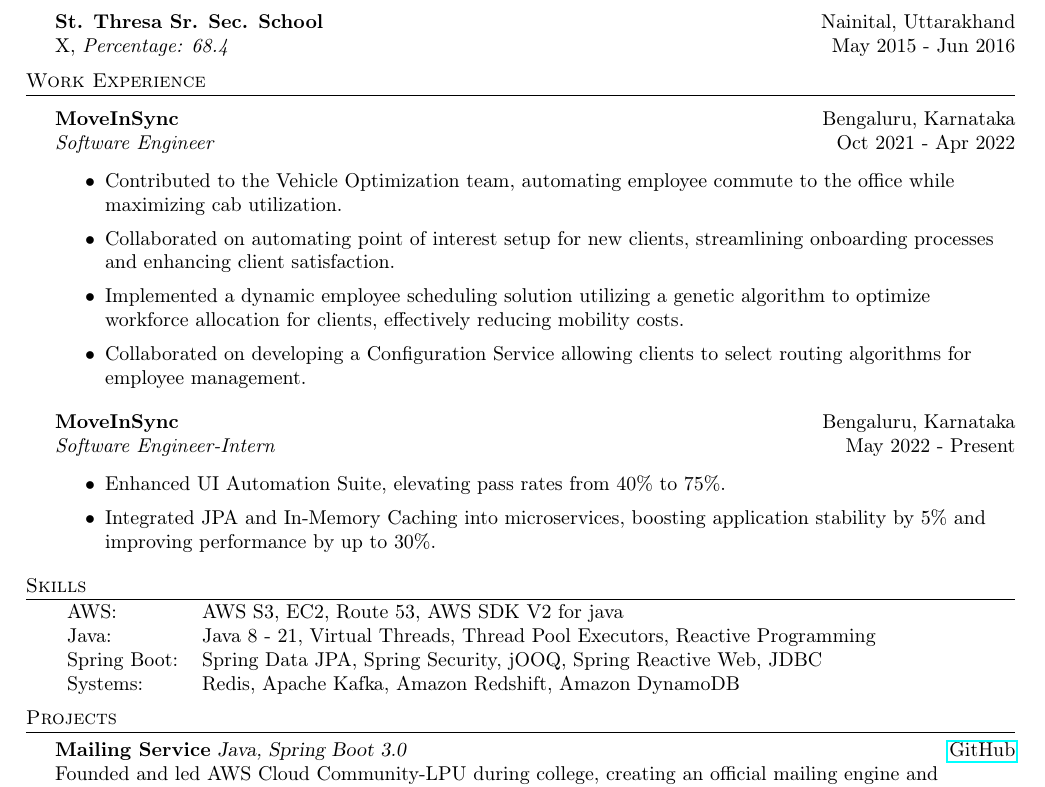
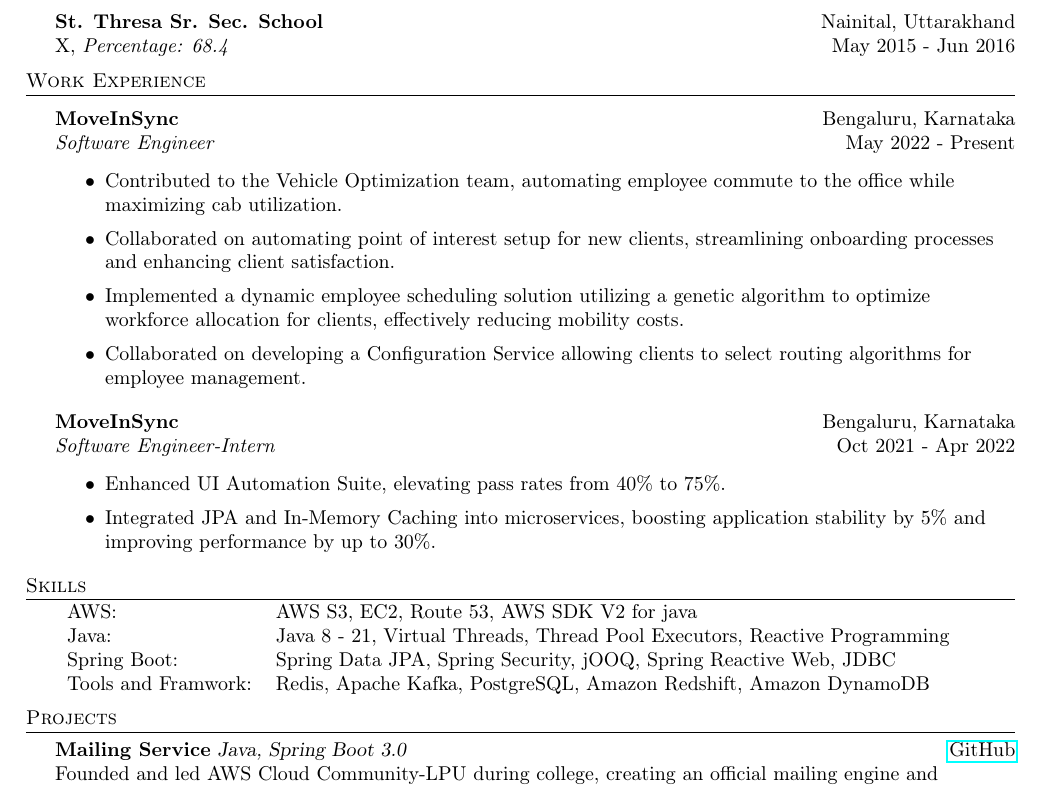
Before and after one commit to garvit-joshi/garvit-joshi.github.io, a LaTeX CV (Resume.tex): part of the page, cut so that both start at the same text. Compiled offline with pdfLaTeX.

Commit message:
Updated Resume

```diff
--- a/Resume.tex
+++ b/Resume.tex
@@ -95,7 +95,7 @@
 \vspace{1mm}
 
 \textbf{MoveInSync} \hfill Bengaluru, Karnataka\\
-\textit{Software Engineer} \hfill Oct 2021 - Apr 2022\\
+\textit{Software Engineer} \hfill May 2022 - Present\\
 \vspace{-1mm}
 \begin{itemize} \itemsep 1pt
 	\item Contributed to the Vehicle Optimization team, automating employee commute to the office while maximizing cab utilization.
@@ -104,7 +104,7 @@
 	\item Collaborated on developing a Configuration Service allowing clients to select routing algorithms for employee management.
 \end{itemize}
 \textbf{MoveInSync} \hfill Bengaluru, Karnataka\\
-\textit{Software Engineer-Intern} \hfill May 2022 - Present\\
+\textit{Software Engineer-Intern} \hfill Oct 2021 - Apr 2022\\
 \vspace{-1mm}
 \begin{itemize} \itemsep 1pt
 	\item Enhanced UI Automation Suite, elevating pass rates from 40\% to 75\%.
@@ -113,10 +113,10 @@
 
 \header{Skills}
 \begin{tabular}{ l l }
-	AWS:         & AWS S3, EC2, Route 53, AWS SDK V2 for java                                \\
-	Java:        & Java 8 - 21, Virtual Threads, Thread Pool Executors, Reactive Programming \\
-	Spring Boot: & Spring Data JPA, Spring Security, jOOQ, Spring Reactive Web, JDBC         \\
-    Systems:     & Redis, Apache Kafka, Amazon Redshift, Amazon DynamoDB                     \\
+	AWS:                  & AWS S3, EC2, Route 53, AWS SDK V2 for java                                \\
+	Java:                 & Java 8 - 21, Virtual Threads, Thread Pool Executors, Reactive Programming \\
+	Spring Boot:          & Spring Data JPA, Spring Security, jOOQ, Spring Reactive Web, JDBC         \\
+    Tools and Framwork:   & Redis, Apache Kafka, PostgreSQL, Amazon Redshift, Amazon DynamoDB         \\
 \end{tabular}
 \vspace{2mm}
 
```
Also changed, not shown: Resume.pdf.
